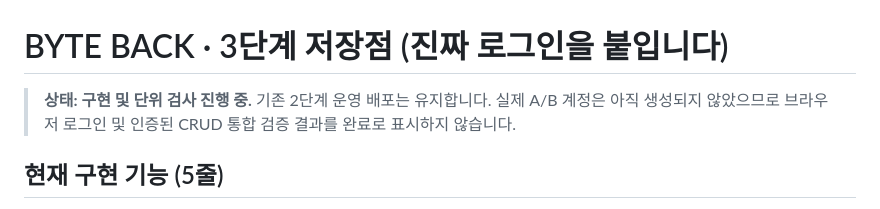
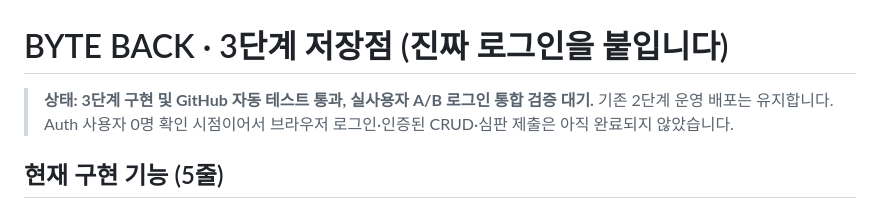
Before and after one commit to dfdfewqk/choi-bujang-secret-vault, a Markdown page: README.md, the part around the change. Drawn GitHub-style.

Commit message:
3단계 저장점: Supabase Auth 및 인증 API 구현 (계정 검증 대기)

```diff
--- a/README.md
+++ b/README.md
@@ -1,6 +1,6 @@
 # BYTE BACK · 3단계 저장점 (진짜 로그인을 붙입니다)
 
-> **상태: 구현 및 단위 검사 진행 중.** 기존 2단계 운영 배포는 유지합니다. 실제 A/B 계정은 아직 생성되지 않았으므로 브라우저 로그인 및 인증된 CRUD 통합 검증 결과를 완료로 표시하지 않습니다.
+> **상태: 3단계 구현 및 GitHub 자동 테스트 통과, 실사용자 A/B 로그인 통합 검증 대기.** 기존 2단계 운영 배포는 유지합니다. Auth 사용자 0명 확인 시점이어서 브라우저 로그인·인증된 CRUD·심판 제출은 아직 완료되지 않았습니다.
 
 ## 현재 구현 기능 (5줄)
 
```
